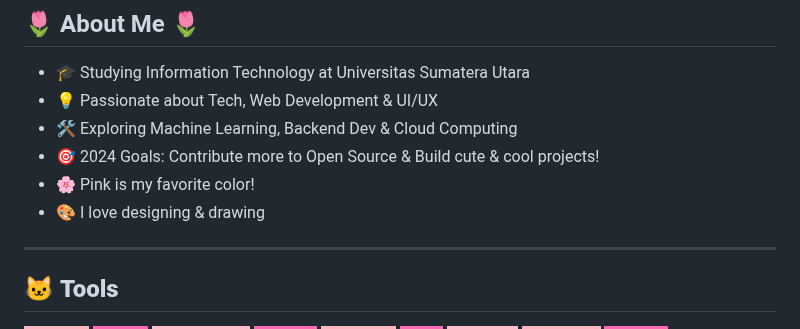
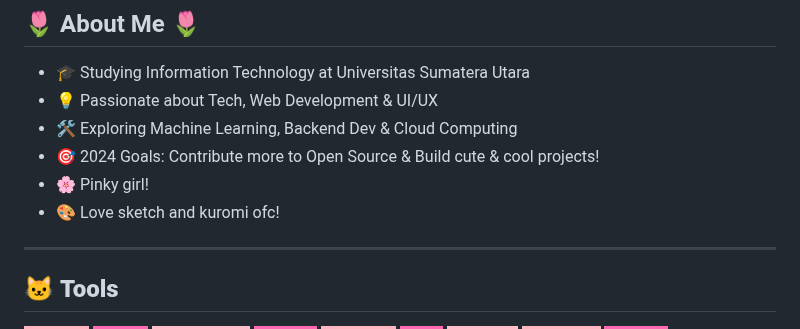
Before and after one commit to zahranaziha/zahranaziha, a Markdown page: README.md, the part around the change. GitHub-like rendering; badges without logos.

```diff
--- a/README.md
+++ b/README.md
@@ -13,8 +13,8 @@
 - 💡 Passionate about Tech, Web Development & UI/UX
 - 🛠 Exploring Machine Learning, Backend Dev & Cloud Computing
 - 🎯 2024 Goals: Contribute more to Open Source & Build cute & cool projects!
-- 🌸 Pink is my favorite color!
-- 🎨 I love designing & drawing
+- 🌸 Pinky girl!
+- 🎨 Love sketch and kuromi ofc!
 
 ---
 
```
